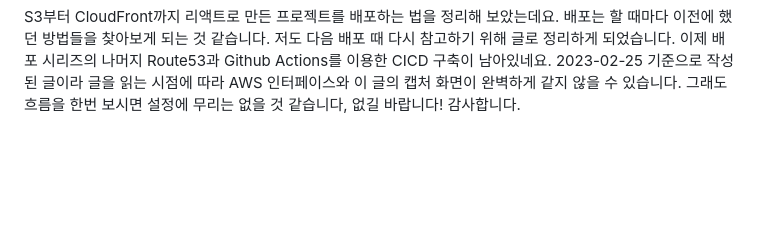
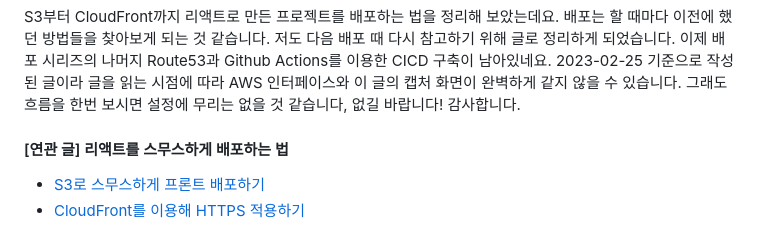
Before and after one commit to sol-pine/sol-pine.github.io, a Markdown page: contents/aws-cloudfront.md, the part around the change. Rendered like a GitHub page; blank space fills up the shorter version.

Commit message:
update: CloudFront를 이용해 HTTPS 적용하기

```diff
--- a/contents/aws-cloudfront.md
+++ b/contents/aws-cloudfront.md
@@ -71,3 +71,8 @@ CloudFront는 **웹 콘텐츠를 안정적이고 빠르게 전송하는 콘텐
 배포된 사이트로 접속해 페이지가 제대로 로드되는 것까지 확인이 되면 설정 끝입니다!
 
 S3부터 CloudFront까지 리액트로 만든 프로젝트를 배포하는 법을 정리해 보았는데요. 배포는 할 때마다 이전에 했던 방법들을 찾아보게 되는 것 같습니다. 저도 다음 배포 때 다시 참고하기 위해 글로 정리하게 되었습니다. 이제 배포 시리즈의 나머지 Route53과 Github Actions를 이용한 CICD 구축이 남아있네요. 2023-02-25 기준으로 작성된 글이라 글을 읽는 시점에 따라 AWS 인터페이스와 이 글의 캡처 화면이 완벽하게 같지 않을 수 있습니다. 그래도 흐름을 한번 보시면 설정에 무리는 없을 것 같습니다, 없길 바랍니다! 감사합니다.
+
+#### [연관 글] 리액트를 스무스하게 배포하는 법
+
+- [S3로 스무스하게 프론트 배포하기](https://sol-pine.github.io/react-deploy-with-s3/)
+- [CloudFront를 이용해 HTTPS 적용하기](https://sol-pine.github.io/aws-cloudfront/)
```
